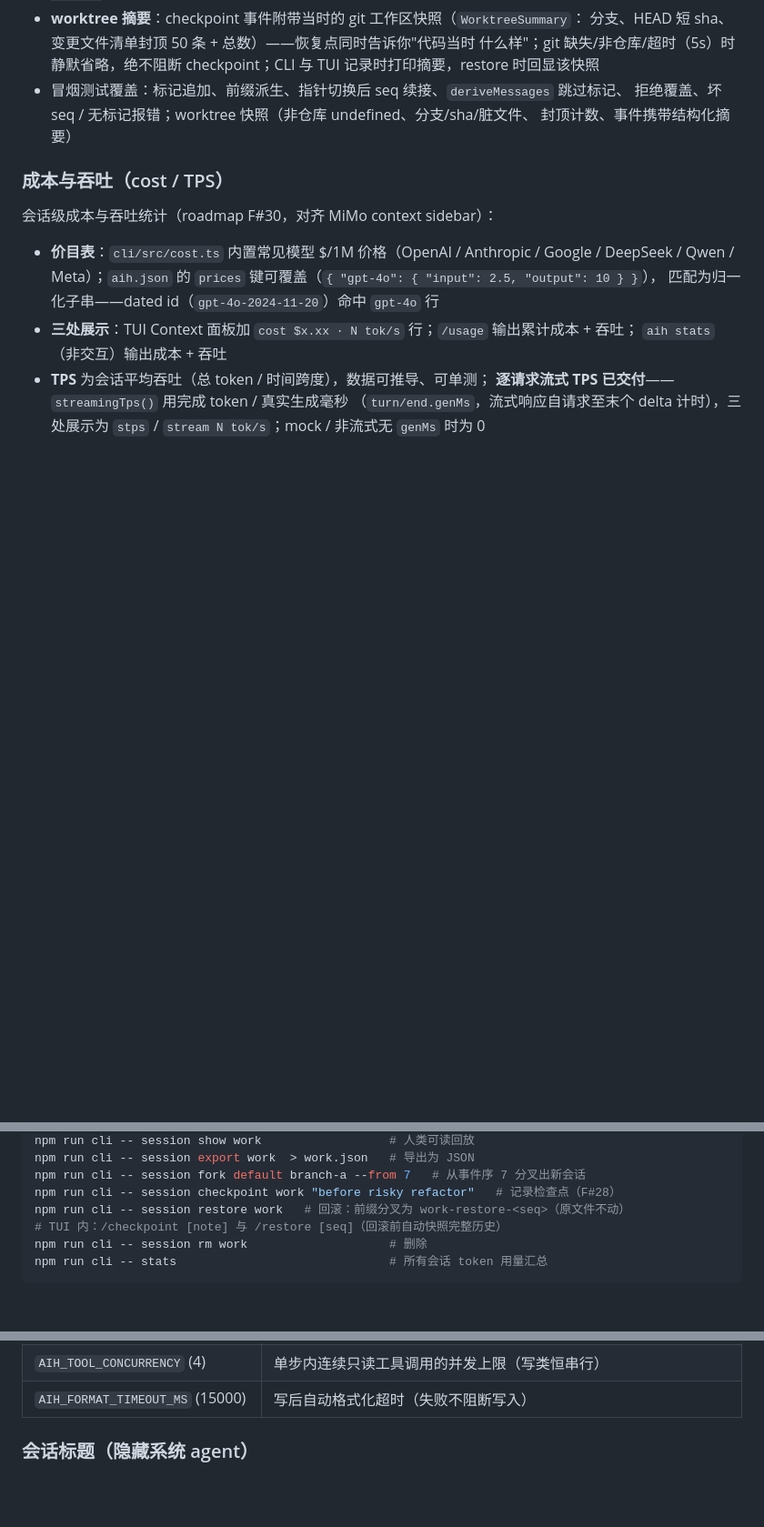
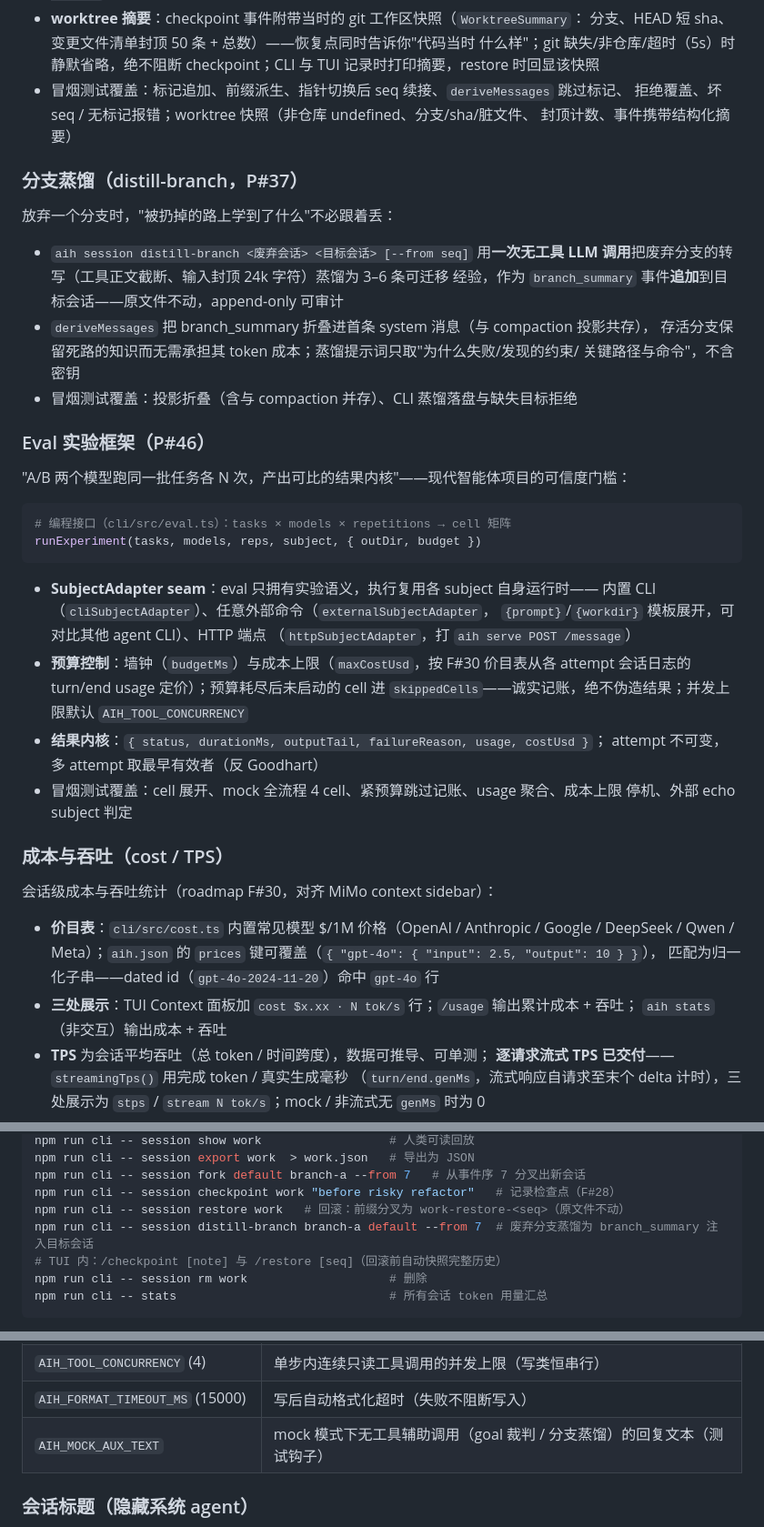
Before and after one commit to summit4you/aih, a Markdown page: README.md, 3 parts joined by grey strips. Shown at 91% size. Rendered like a GitHub page; blank space fills up the shorter version.

Commit message:
docs(readme): branch distillation, eval experiment framework, AIH_MOCK_AUX_TEXT

````diff
--- a/README.md
+++ b/README.md
@@ -219,6 +219,39 @@ diff：绿 `+` 新增 / 红 `-` 删除，LCS 行级对齐，超 80 行自动截
   拒绝覆盖、坏 seq / 无标记报错；worktree 快照（非仓库 undefined、分支/sha/脏文件、
   封顶计数、事件携带结构化摘要）
 
+### 分支蒸馏（distill-branch，P#37）
+
+放弃一个分支时，"被扔掉的路上学到了什么"不必跟着丢：
+
+- `aih session distill-branch <废弃会话> <目标会话> [--from seq]` 用**一次无工具
+  LLM 调用**把废弃分支的转写（工具正文截断、输入封顶 24k 字符）蒸馏为 3–6 条可迁移
+  经验，作为 `branch_summary` 事件**追加**到目标会话——原文件不动，append-only 可审计
+- `deriveMessages` 把 branch_summary 折叠进首条 system 消息（与 compaction 投影共存），
+  存活分支保留死路的知识而无需承担其 token 成本；蒸馏提示词只取"为什么失败/发现的约束/
+  关键路径与命令"，不含密钥
+- 冒烟测试覆盖：投影折叠（含与 compaction 并存）、CLI 蒸馏落盘与缺失目标拒绝
+
+### Eval 实验框架（P#46）
+
+"A/B 两个模型跑同一批任务各 N 次，产出可比的结果内核"——现代智能体项目的可信度门槛：
+
+```sh
+# 编程接口（cli/src/eval.ts）：tasks × models × repetitions → cell 矩阵
+runExperiment(tasks, models, reps, subject, { outDir, budget })
+```
+
+- **SubjectAdapter seam**：eval 只拥有实验语义，执行复用各 subject 自身运行时——
+  内置 CLI（`cliSubjectAdapter`）、任意外部命令（`externalSubjectAdapter`，
+  `{prompt}`/`{workdir}` 模板展开，可对比其他 agent CLI）、HTTP 端点
+  （`httpSubjectAdapter`，打 `aih serve POST /message`）
+- **预算控制**：墙钟（`budgetMs`）与成本上限（`maxCostUsd`，按 F#30 价目表从各
+  attempt 会话日志的 turn/end usage 定价）；预算耗尽后未启动的 cell 进
+  `skippedCells`——诚实记账，绝不伪造结果；并发上限默认 `AIH_TOOL_CONCURRENCY`
+- **结果内核**：`{ status, durationMs, outputTail, failureReason, usage, costUsd }`；
+  attempt 不可变，多 attempt 取最早有效者（反 Goodhart）
+- 冒烟测试覆盖：cell 展开、mock 全流程 4 cell、紧预算跳过记账、usage 聚合、成本上限
+  停机、外部 echo subject 判定
+
 ### 成本与吞吐（cost / TPS）
 
 会话级成本与吞吐统计（roadmap F#30，对齐 MiMo context sidebar）：
@@ -334,6 +367,7 @@ npm run cli -- session export work  > work.json   # 导出为 JSON
 npm run cli -- session fork default branch-a --from 7   # 从事件序 7 分叉出新会话
 npm run cli -- session checkpoint work "before risky refactor"   # 记录检查点（F#28）
 npm run cli -- session restore work   # 回滚：前缀分叉为 work-restore-<seq>（原文件不动）
+npm run cli -- session distill-branch branch-a default --from 7  # 废弃分支蒸馏为 branch_summary 注入目标会话
 # TUI 内：/checkpoint [note] 与 /restore [seq]（回滚前自动快照完整历史）
 npm run cli -- session rm work                    # 删除
 npm run cli -- stats                              # 所有会话 token 用量汇总
@@ -593,6 +627,7 @@ AIH 会并行连接并聚合全部工具；相同工具名按 `<server>_<tool>`
 | `AIH_CMD_TIMEOUT_MS` (120000) | run_cmd 默认超时 |
 | `AIH_TOOL_CONCURRENCY` (4) | 单步内连续只读工具调用的并发上限（写类恒串行） |
 | `AIH_FORMAT_TIMEOUT_MS` (15000) | 写后自动格式化超时（失败不阻断写入） |
+| `AIH_MOCK_AUX_TEXT` | mock 模式下无工具辅助调用（goal 裁判 / 分支蒸馏）的回复文本（测试钩子） |
 
 ### 会话标题（隐藏系统 agent）
 
````
